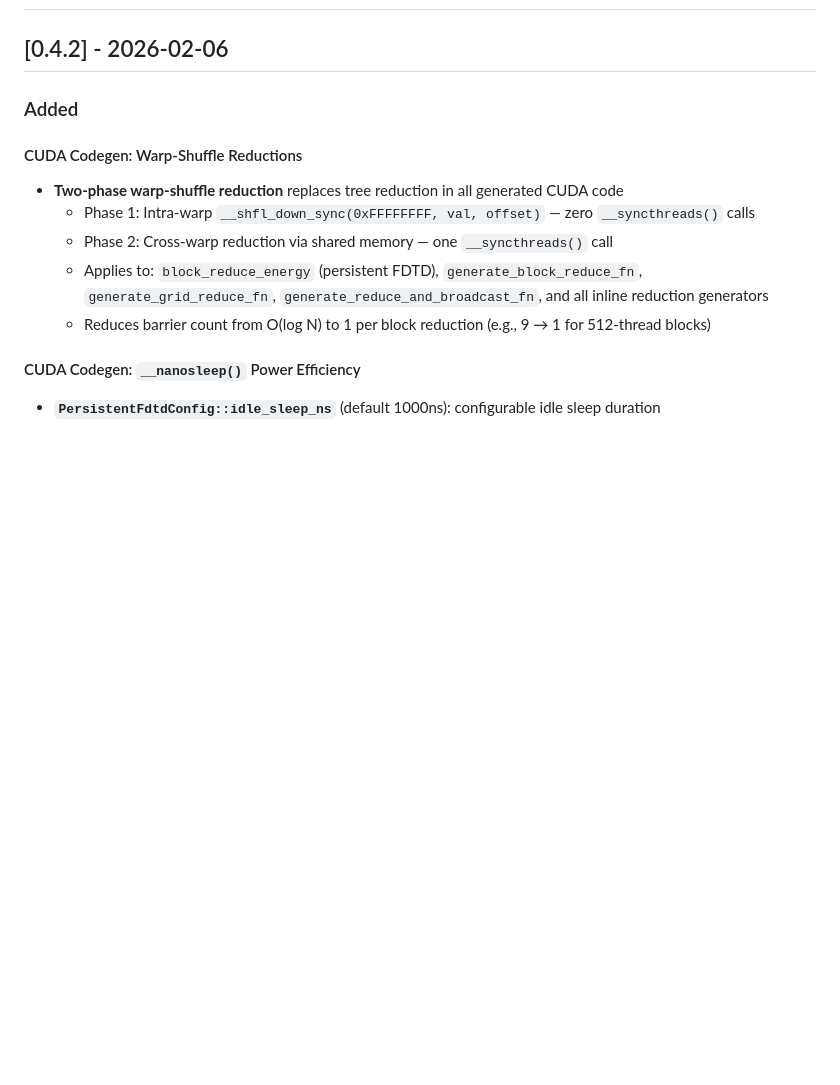
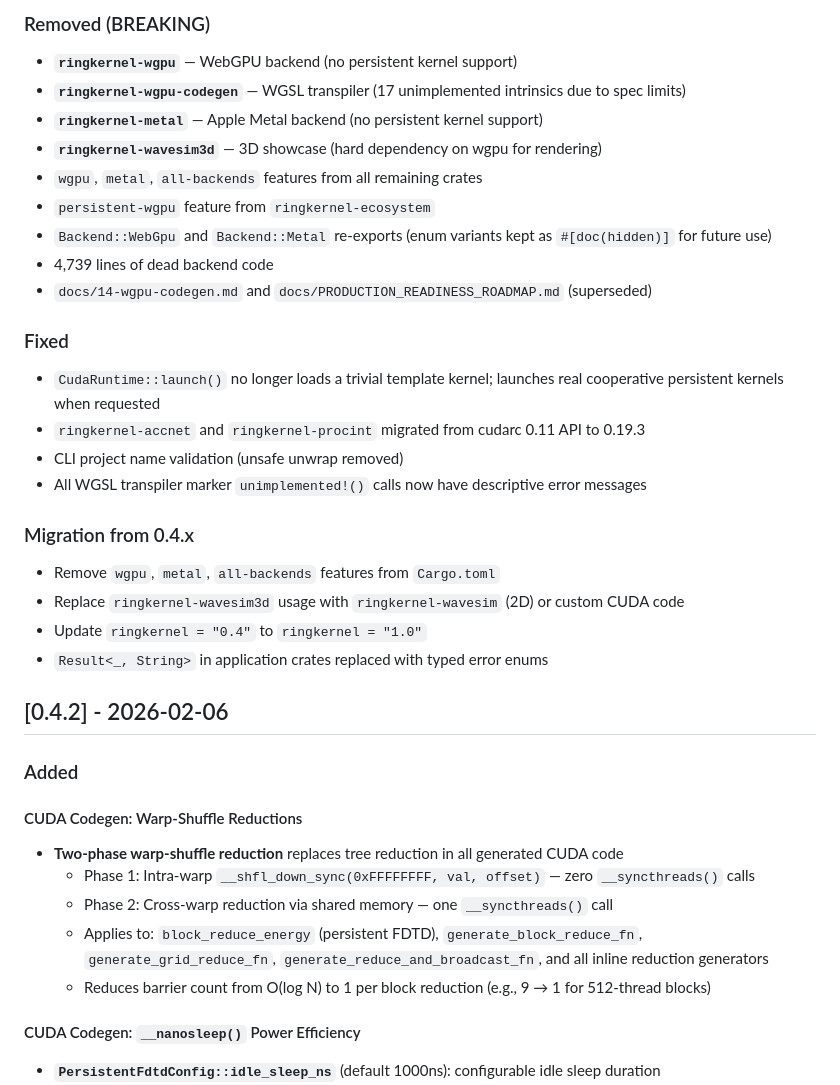
Before and after one commit to mivertowski/RustCompute, a Markdown page: CHANGELOG.md, the part around one of its changes. Drawn GitHub-style; blank space fills up the shorter version.

```diff
--- a/CHANGELOG.md
+++ b/CHANGELOG.md
@@ -9,3 +79,28 @@ and this project adheres to [Semantic Versioning](https://semver.org/spec/v2.0.0
+### Removed (BREAKING)
+
+- **`ringkernel-wgpu`** — WebGPU backend (no persistent kernel support)
+- **`ringkernel-wgpu-codegen`** — WGSL transpiler (17 unimplemented intrinsics due to spec limits)
+- **`ringkernel-metal`** — Apple Metal backend (no persistent kernel support)
+- **`ringkernel-wavesim3d`** — 3D showcase (hard dependency on wgpu for rendering)
+- `wgpu`, `metal`, `all-backends` features from all remaining crates
+- `persistent-wgpu` feature from `ringkernel-ecosystem`
+- `Backend::WebGpu` and `Backend::Metal` re-exports (enum variants kept as `#[doc(hidden)]` for future use)
+- 4,739 lines of dead backend code
+- `docs/14-wgpu-codegen.md` and `docs/PRODUCTION_READINESS_ROADMAP.md` (superseded)
+
+### Fixed
+
+- `CudaRuntime::launch()` no longer loads a trivial template kernel; launches real cooperative persistent kernels when requested
+- `ringkernel-accnet` and `ringkernel-procint` migrated from cudarc 0.11 API to 0.19.3
+- CLI project name validation (unsafe unwrap removed)
+- All WGSL transpiler marker `unimplemented!()` calls now have descriptive error messages
+
+### Migration from 0.4.x
+
+- Remove `wgpu`, `metal`, `all-backends` features from `Cargo.toml`
+- Replace `ringkernel-wavesim3d` usage with `ringkernel-wavesim` (2D) or custom CUDA code
+- Update `ringkernel = "0.4"` to `ringkernel = "1.0"`
+- `Result<_, String>` in application crates replaced with typed error enums
 
 ## [0.4.2] - 2026-02-06
 
```
Also changed, not shown: other parts of CHANGELOG.md (+70 -0 lines).
